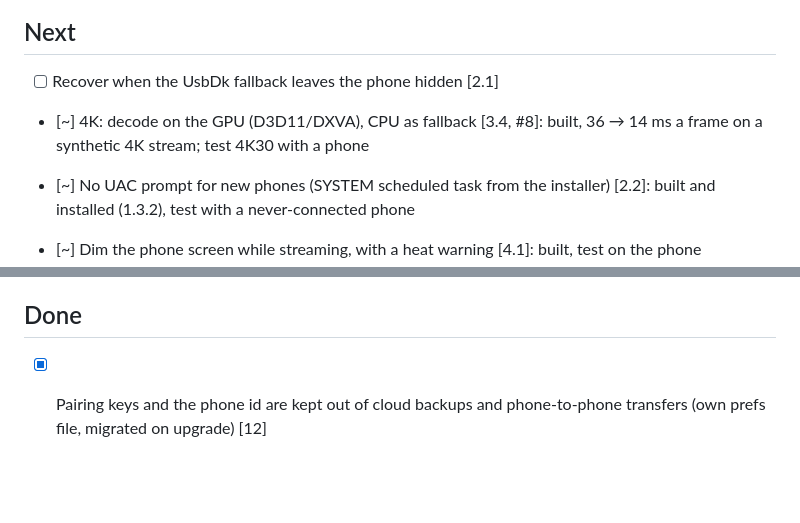
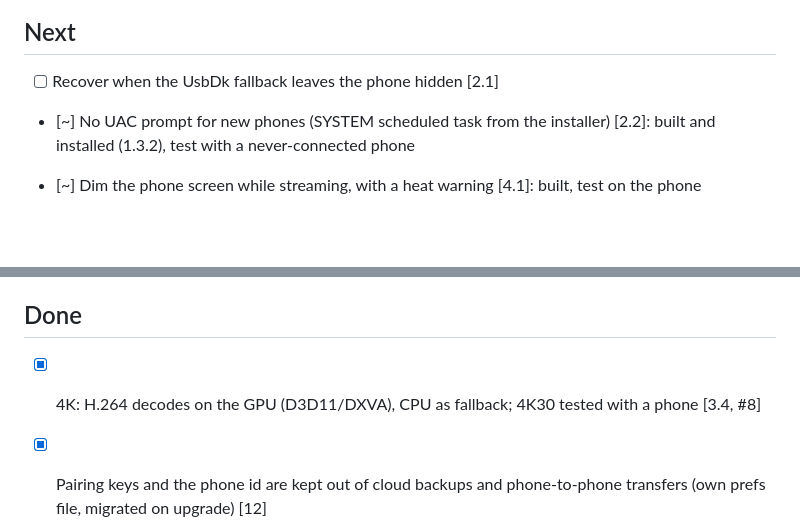
Before and after one commit to whoissaaif/mycam, a Markdown page: TASKS.md, 2 parts joined by grey strips. Drawn GitHub-style; blank space fills up the shorter version.

Commit message:
docs(tasks): mark 4K GPU decode done after phone test
Co-Authored-By: Claude Opus 5.5 <noreply@anthropic.com>
(cherry picked from commit ab5c50a3a8cf3e4c671d60dfc4903cd29ab06b84)

```diff
--- a/TASKS.md
+++ b/TASKS.md
@@ -22,7 +22,6 @@ Status: `[ ]` to do · `[~]` in progress · `[x]` done
 ## Next
 
 - [ ] Recover when the UsbDk fallback leaves the phone hidden [2.1]
-- [~] 4K: decode on the GPU (D3D11/DXVA), CPU as fallback [3.4, #8]: built, 36 → 14 ms a frame on a synthetic 4K stream; test 4K30 with a phone
 - [~] No UAC prompt for new phones (SYSTEM scheduled task from the installer) [2.2]: built and installed (1.3.2), test with a never-connected phone
 
 - [~] Dim the phone screen while streaming, with a heat warning [4.1]: built, test on the phone
@@ -92,6 +91,7 @@ Status: `[ ]` to do · `[~]` in progress · `[x]` done
 - [ ] iPhone native app + usbmux transport on the PC (only if a Mac and the developer program become available) [9.2]
 ## Done
 
+- [x] 4K: H.264 decodes on the GPU (D3D11/DXVA), CPU as fallback; 4K30 tested with a phone [3.4, #8]
 - [x] Pairing keys and the phone id are kept out of cloud backups and phone-to-phone transfers (own prefs file, migrated on upgrade) [12]
 - [x] Adaptive-bitrate Int overflow fix at 4K (`WebcamService.kt`), shipped in 1.3.2
 - [x] Wireless option: Wi-Fi transport with discovery, one-time pairing and encryption; cable stays the default [11], shipped in 1.4.0
```
Also changed, not shown: IMPROVEMENTS.md (+1 -1 lines).
